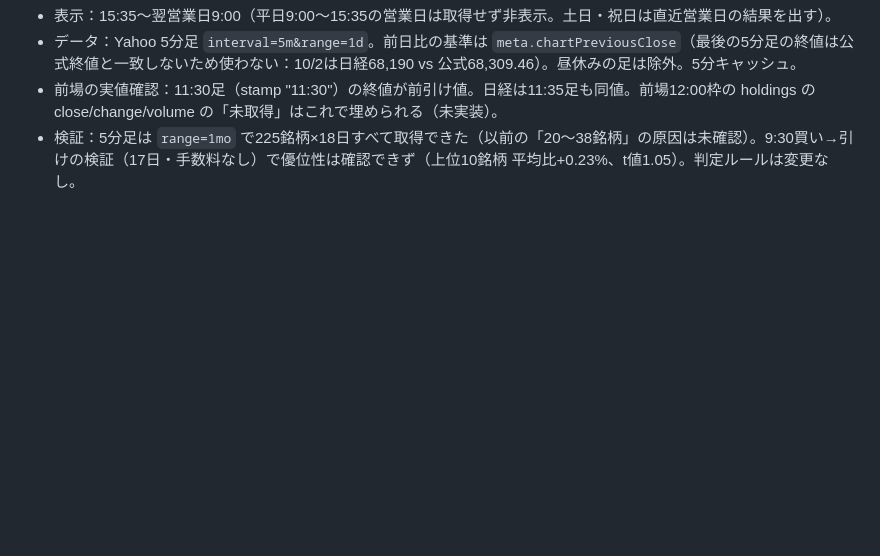
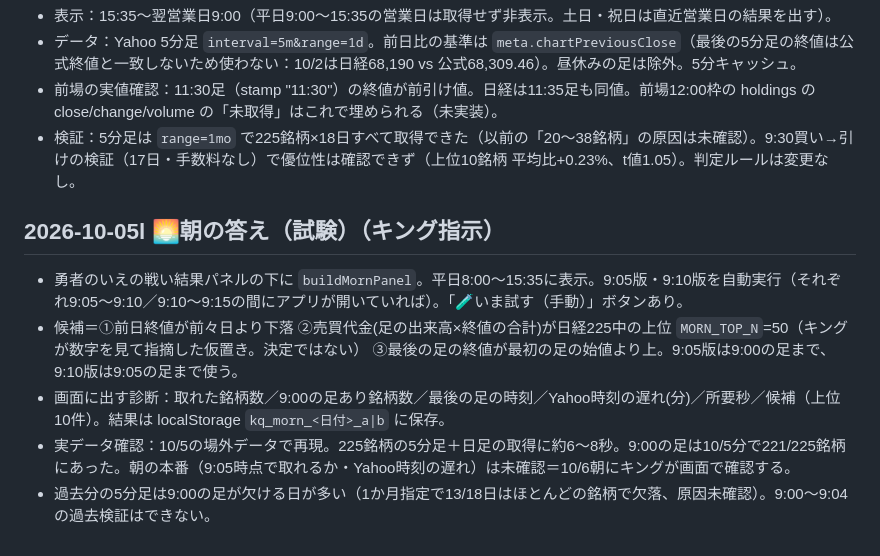
Before and after one commit to jungood12191976/cooklist, a Markdown page: PROJECT_STATE.md, the part around the change. GitHub-like rendering; blank space fills up the shorter version.

Commit message:
PROJECT_STATE: 朝の答え(試験)メモ (2026-10-05l)
Co-Authored-By: Claude Sonnet 5.5 <noreply@anthropic.com>
Claude-Session: https://claude.ai/code/session_01UsDXvZpokHn4kZmDxQgQMq

```diff
--- a/PROJECT_STATE.md
+++ b/PROJECT_STATE.md
@@ -328,3 +328,10 @@ corsproxyは廃止。stooqは除外。
 - データ：Yahoo 5分足 `interval=5m&range=1d`。前日比の基準は `meta.chartPreviousClose`（最後の5分足の終値は公式終値と一致しないため使わない：10/2は日経68,190 vs 公式68,309.46）。昼休みの足は除外。5分キャッシュ。
 - 前場の実値確認：11:30足（stamp "11:30"）の終値が前引け値。日経は11:35足も同値。前場12:00枠の holdings の close/change/volume の「未取得」はこれで埋められる（未実装）。
 - 検証：5分足は `range=1mo` で225銘柄×18日すべて取得できた（以前の「20〜38銘柄」の原因は未確認）。9:30買い→引けの検証（17日・手数料なし）で優位性は確認できず（上位10銘柄 平均比+0.23%、t値1.05）。判定ルールは変更なし。
+
+## 2026-10-05l 🌅朝の答え（試験）（キング指示）
+- 勇者のいえの戦い結果パネルの下に `buildMornPanel`。平日8:00〜15:35に表示。9:05版・9:10版を自動実行（それぞれ9:05〜9:10／9:10〜9:15の間にアプリが開いていれば）。「🧪いま試す（手動）」ボタンあり。
+- 候補＝①前日終値が前々日より下落 ②売買代金(足の出来高×終値の合計)が日経225中の上位 `MORN_TOP_N`=50（キングが数字を見て指摘した仮置き。決定ではない） ③最後の足の終値が最初の足の始値より上。9:05版は9:00の足まで、9:10版は9:05の足まで使う。
+- 画面に出す診断：取れた銘柄数／9:00の足あり銘柄数／最後の足の時刻／Yahoo時刻の遅れ(分)／所要秒／候補（上位10件）。結果は localStorage `kq_morn_<日付>_a|b` に保存。
+- 実データ確認：10/5の場外データで再現。225銘柄の5分足＋日足の取得に約6〜8秒。9:00の足は10/5分で221/225銘柄にあった。朝の本番（9:05時点で取れるか・Yahoo時刻の遅れ）は未確認＝10/6朝にキングが画面で確認する。
+- 過去分の5分足は9:00の足が欠ける日が多い（1か月指定で13/18日はほとんどの銘柄で欠落、原因未確認）。9:00〜9:04の過去検証はできない。
```
